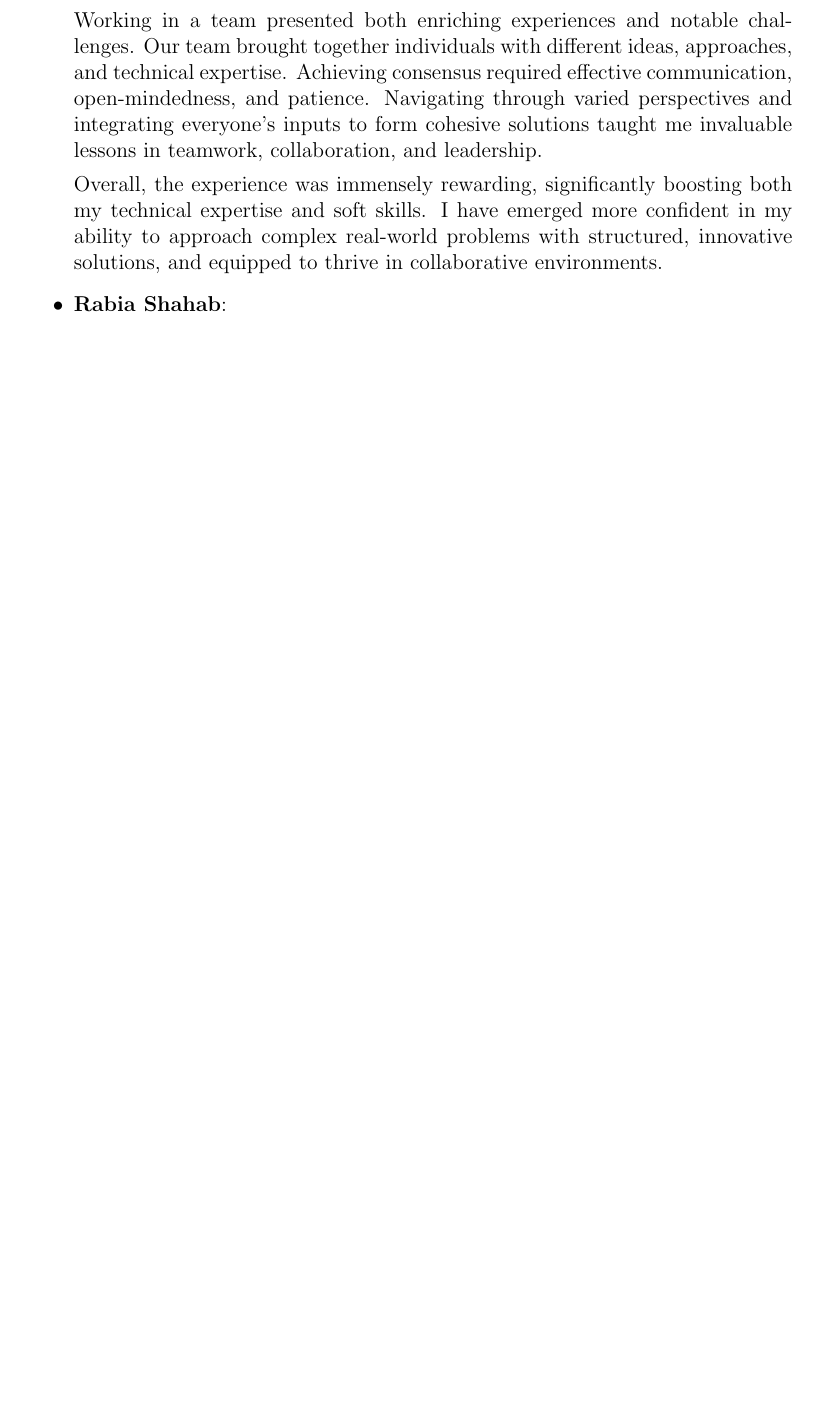
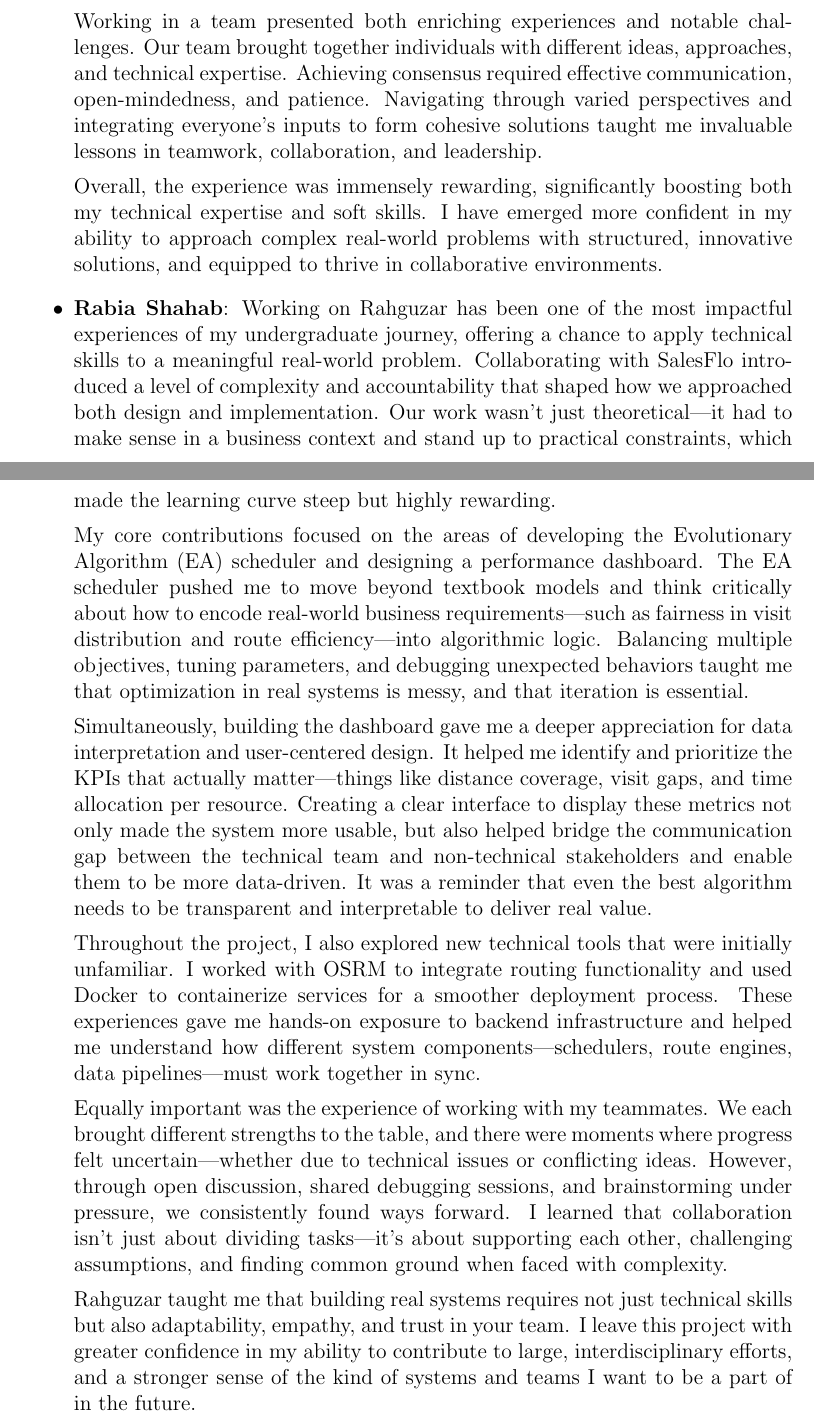
Before and after one commit to nabilazahraa/Rahguzar-Optimize-Field-Sales-Routes, a LaTeX thesis (RAHGUZAR (KAAVSIH REPORT)/report.tex, which reads RAHGUZAR (KAAVSIH REPORT)/chapters/reflections.tex): part of page 75 of 82 before the commit and two parts of pages 75 and 76 of 83 after it, the two joined at a grey line, cut so that both start at the same text, the shorter picture padded with empty space. Compiled offline with pdfLaTeX.

Commit message:
rabia's reflection

```diff
--- a/RAHGUZAR (KAAVSIH REPORT)/chapters/reflections.tex
+++ b/RAHGUZAR (KAAVSIH REPORT)/chapters/reflections.tex
@@ -25,7 +25,17 @@ The Rahguzar project presented an opportunity not only to apply theoretical conc
     Working in a team presented both enriching experiences and notable challenges. Our team brought together individuals with different ideas, approaches, and technical expertise. Achieving consensus required effective communication, open-mindedness, and patience. Navigating through varied perspectives and integrating everyone's inputs to form cohesive solutions taught me invaluable lessons in teamwork, collaboration, and leadership.
 
     Overall, the experience was immensely rewarding, significantly boosting both my technical expertise and soft skills. I have emerged more confident in my ability to approach complex real-world problems with structured, innovative solutions, and equipped to thrive in collaborative environments.
-    \item \textbf{Rabia Shahab}:
+    \item \textbf{Rabia Shahab}: Working on Rahguzar has been one of the most impactful experiences of my undergraduate journey, offering a chance to apply technical skills to a meaningful real-world problem. Collaborating with SalesFlo introduced a level of complexity and accountability that shaped how we approached both design and implementation. Our work wasn't just theoretical—it had to make sense in a business context and stand up to practical constraints, which made the learning curve steep but highly rewarding.
+
+    My core contributions focused on the areas of developing the Evolutionary Algorithm (EA) scheduler and designing a performance dashboard. The EA scheduler pushed me to move beyond textbook models and think critically about how to encode real-world business requirements—such as fairness in visit distribution and route efficiency—into algorithmic logic. Balancing multiple objectives, tuning parameters, and debugging unexpected behaviors taught me that optimization in real systems is messy, and that iteration is essential.
+
+    Simultaneously, building the dashboard gave me a deeper appreciation for data interpretation and user-centered design. It helped me identify and prioritize the KPIs that actually matter—things like distance coverage, visit gaps, and time allocation per resource. Creating a clear interface to display these metrics not only made the system more usable, but also helped bridge the communication gap between the technical team and non-technical stakeholders and enable them to be more data-driven. It was a reminder that even the best algorithm needs to be transparent and interpretable to deliver real value.
+
+    Throughout the project, I also explored new technical tools that were initially unfamiliar. I worked with OSRM to integrate routing functionality and used Docker to containerize services for a smoother deployment process. These experiences gave me hands-on exposure to backend infrastructure and helped me understand how different system components—schedulers, route engines, data pipelines—must work together in sync.
+
+    Equally important was the experience of working with my teammates. We each brought different strengths to the table, and there were moments where progress felt uncertain—whether due to technical issues or conflicting ideas. However, through open discussion, shared debugging sessions, and brainstorming under pressure, we consistently found ways forward. I learned that collaboration isn't just about dividing tasks—it's about supporting each other, challenging assumptions, and finding common ground when faced with complexity.
+
+    Rahguzar taught me that building real systems requires not just technical skills but also adaptability, empathy, and trust in your team. I leave this project with greater confidence in my ability to contribute to large, interdisciplinary efforts, and a stronger sense of the kind of systems and teams I want to be a part of in the future.
 
 \end{itemize}
 
```
